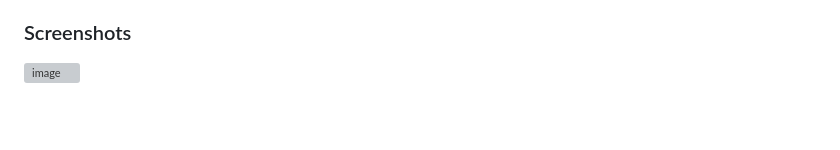
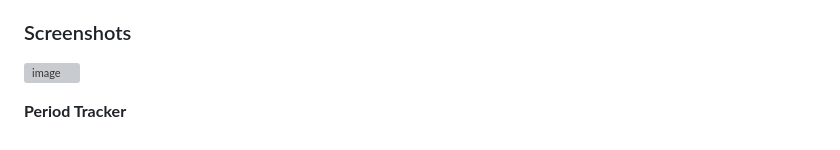
Before and after one commit to adgamerx/SheZen, a Markdown page: README.md, the part around the change. Rendered like a GitHub page; blank space fills up the shorter version; grey boxes are pictures that could not be loaded.

```diff
--- a/README.md
+++ b/README.md
@@ -119,3 +119,5 @@ By following these steps, you've successfully set up and run an existing Flask p
 ### Screenshots
 
 ![image](https://github.com/adgamerx/SheZen/assets/40134208/50c13c7f-9b9b-4fe4-a577-cd25b118bc97)
+
+**Period Tracker**
```
